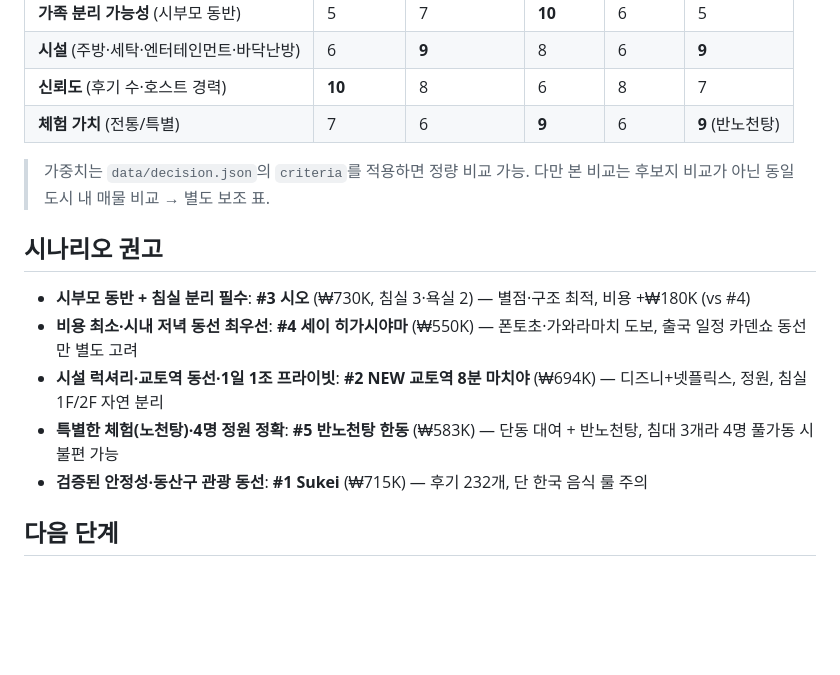
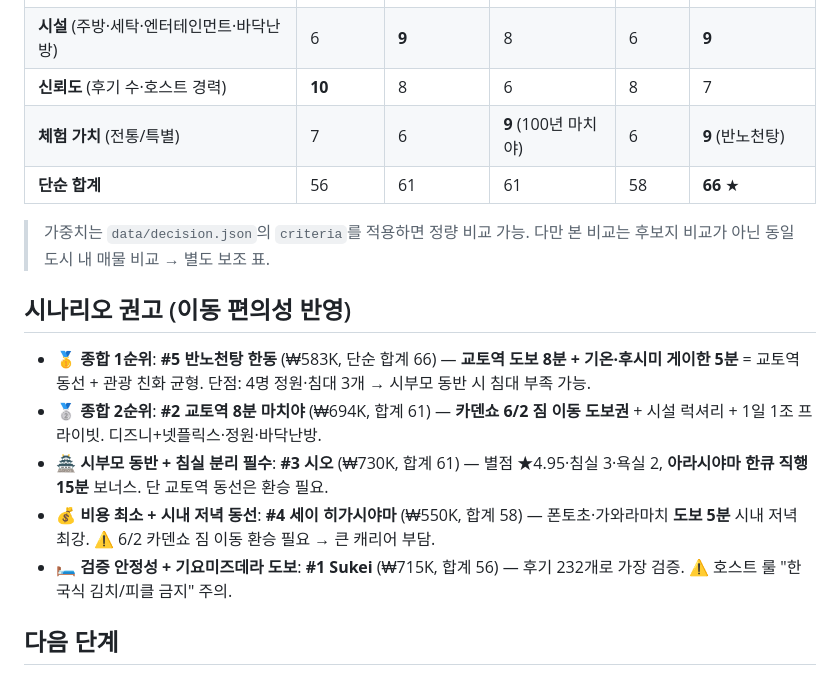
Before and after one commit to ywkim/japan-trip, a Markdown page: docs/airbnb-kyoto-may31-jun2-2026.md, the part around one of its changes. Drawn GitHub-style; blank space fills up the shorter version.

```diff
--- a/docs/airbnb-kyoto-may31-jun2-2026.md
+++ b/docs/airbnb-kyoto-may31-jun2-2026.md
@@ -53,17 +84,18 @@
 | **가족 분리 가능성** (시부모 동반) | 5 | 7 | **10** | 6 | 5 |
 | **시설** (주방·세탁·엔터테인먼트·바닥난방) | 6 | **9** | 8 | 6 | **9** |
 | **신뢰도** (후기 수·호스트 경력) | **10** | 8 | 6 | 8 | 7 |
-| **체험 가치** (전통/특별) | 7 | 6 | **9** | 6 | **9** (반노천탕) |
+| **체험 가치** (전통/특별) | 7 | 6 | **9** (100년 마치야) | 6 | **9** (반노천탕) |
+| **단순 합계** | 56 | 61 | 61 | 58 | **66** ★ |
 
 > 가중치는 `data/decision.json`의 `criteria`를 적용하면 정량 비교 가능. 다만 본 비교는 후보지 비교가 아닌 동일 도시 내 매물 비교 → 별도 보조 표.
 
-## 시나리오 권고
+## 시나리오 권고 (이동 편의성 반영)
 
-- **시부모 동반 + 침실 분리 필수**: **#3 시오** (₩730K, 침실 3·욕실 2) — 별점·구조 최적, 비용 +₩180K (vs #4)
-- **비용 최소·시내 저녁 동선 최우선**: **#4 세이 히가시야마** (₩550K) — 폰토초·가와라마치 도보, 출국 일정 카덴쇼 동선만 별도 고려
-- **시설 럭셔리·교토역 동선·1일 1조 프라이빗**: **#2 NEW 교토역 8분 마치야** (₩694K) — 디즈니+넷플릭스, 정원, 침실 1F/2F 자연 분리
-- **특별한 체험(노천탕)·4명 정원 정확**: **#5 반노천탕 한동** (₩583K) — 단동 대여 + 반노천탕, 침대 3개라 4명 풀가동 시 불편 가능
-- **검증된 안정성·동산구 관광 동선**: **#1 Sukei** (₩715K) — 후기 232개, 단 한국 음식 룰 주의
+- 🥇 **종합 1순위**: **#5 반노천탕 한동** (₩583K, 단순 합계 66) — **교토역 도보 8분 + 기온·후시미 게이한 5분** = 교토역 동선 + 관광 친화 균형. 단점: 4명 정원·침대 3개 → 시부모 동반 시 침대 부족 가능.
+- 🥈 **종합 2순위**: **#2 교토역 8분 마치야** (₩694K, 합계 61) — **카덴쇼 6/2 짐 이동 도보권** + 시설 럭셔리 + 1일 1조 프라이빗. 디즈니+넷플릭스·정원·바닥난방.
+- 🏯 **시부모 동반 + 침실 분리 필수**: **#3 시오** (₩730K, 합계 61) — 별점 ★4.95·침실 3·욕실 2, **아라시야마 한큐 직행 15분** 보너스. 단 교토역 동선은 환승 필요.
+- 💰 **비용 최소 + 시내 저녁 동선**: **#4 세이 히가시야마** (₩550K, 합계 58) — 폰토초·가와라마치 **도보 5분** 시내 저녁 최강. ⚠️ 6/2 카덴쇼 짐 이동 환승 필요 → 큰 캐리어 부담.
+- 🛏 **검증 안정성 + 기요미즈데라 도보**: **#1 Sukei** (₩715K, 합계 56) — 후기 232개로 가장 검증. ⚠️ 호스트 룰 "한국식 김치/피클 금지" 주의.
 
 ## 다음 단계
 
```
Also changed, not shown: other parts of docs/airbnb-kyoto-may31-jun2-2026.md (+32 -1 lines).
